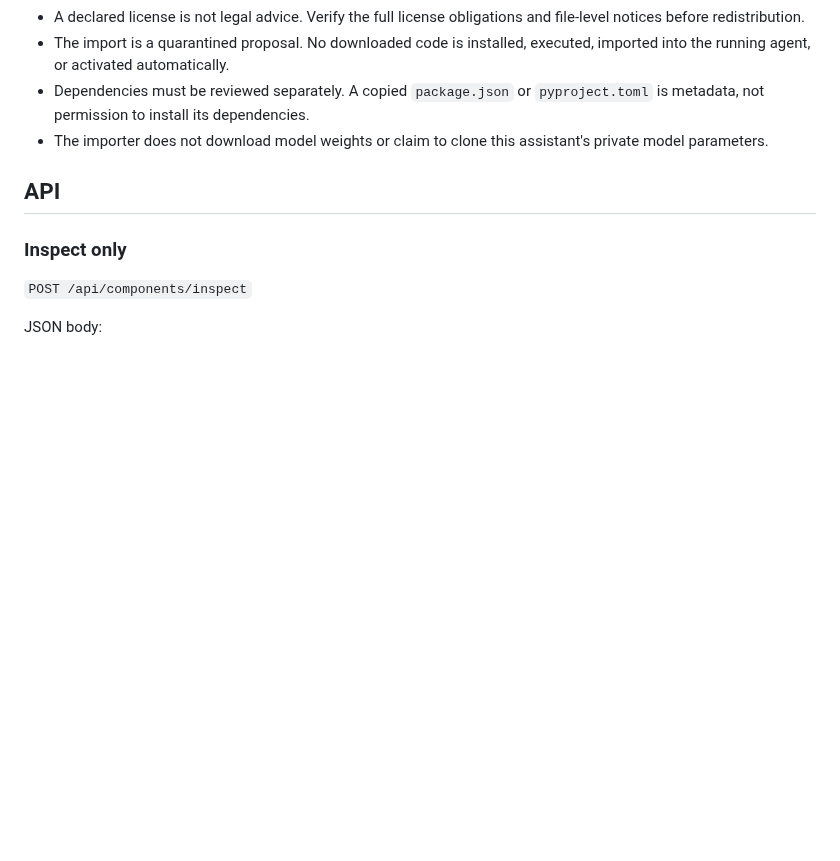
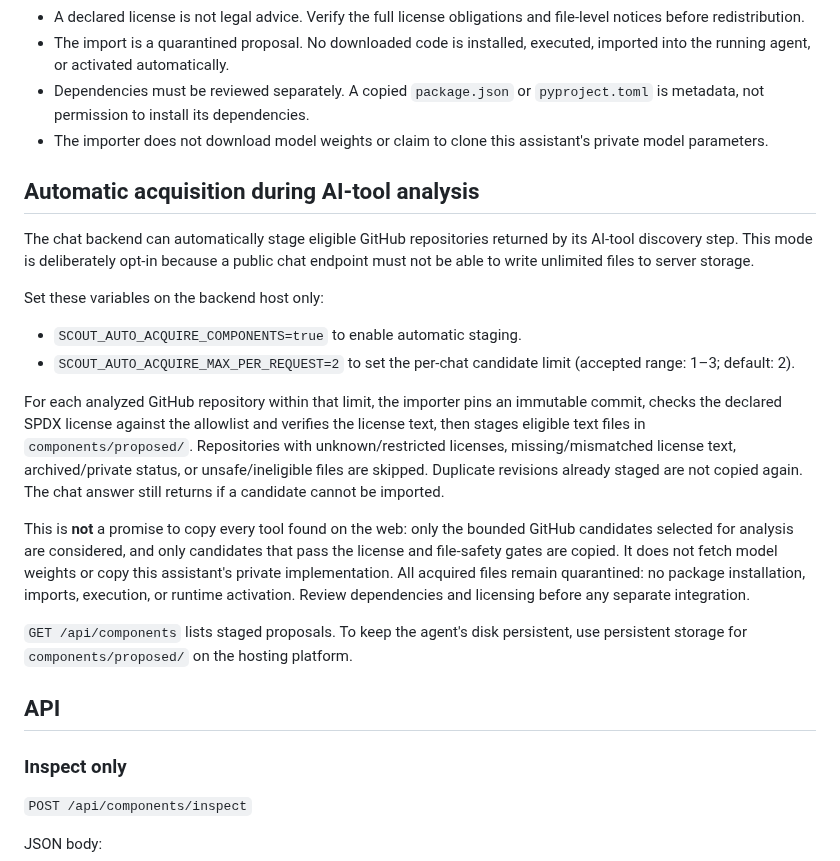
Before and after one commit to norejaberahmed-design/ai-project-scout, a Markdown page: COMPONENT_ACQUISITION.md, the part around the change. Rendered like a GitHub page; blank space fills up the shorter version.

Commit message:
Document automatic component acquisition mode

```diff
--- a/COMPONENT_ACQUISITION.md
+++ b/COMPONENT_ACQUISITION.md
@@ -19,6 +19,21 @@ AI Project Scout can inspect a public GitHub repository and stage a bounded copy
 - The import is a quarantined proposal. No downloaded code is installed, executed, imported into the running agent, or activated automatically.
 - Dependencies must be reviewed separately. A copied `package.json` or `pyproject.toml` is metadata, not permission to install its dependencies.
 - The importer does not download model weights or claim to clone this assistant's private model parameters.
+
+## Automatic acquisition during AI-tool analysis
+
+The chat backend can automatically stage eligible GitHub repositories returned by its AI-tool discovery step. This mode is deliberately opt-in because a public chat endpoint must not be able to write unlimited files to server storage.
+
+Set these variables on the backend host only:
+
+- `SCOUT_AUTO_ACQUIRE_COMPONENTS=true` to enable automatic staging.
+- `SCOUT_AUTO_ACQUIRE_MAX_PER_REQUEST=2` to set the per-chat candidate limit (accepted range: 1–3; default: 2).
+
+For each analyzed GitHub repository within that limit, the importer pins an immutable commit, checks the declared SPDX license against the allowlist and verifies the license text, then stages eligible text files in `components/proposed/`. Repositories with unknown/restricted licenses, missing/mismatched license text, archived/private status, or unsafe/ineligible files are skipped. Duplicate revisions already staged are not copied again. The chat answer still returns if a candidate cannot be imported.
+
+This is **not** a promise to copy every tool found on the web: only the bounded GitHub candidates selected for analysis are considered, and only candidates that pass the license and file-safety gates are copied. It does not fetch model weights or copy this assistant's private implementation. All acquired files remain quarantined: no package installation, imports, execution, or runtime activation. Review dependencies and licensing before any separate integration.
+
+`GET /api/components` lists staged proposals. To keep the agent's disk persistent, use persistent storage for `components/proposed/` on the hosting platform.
 
 ## API
 
```
